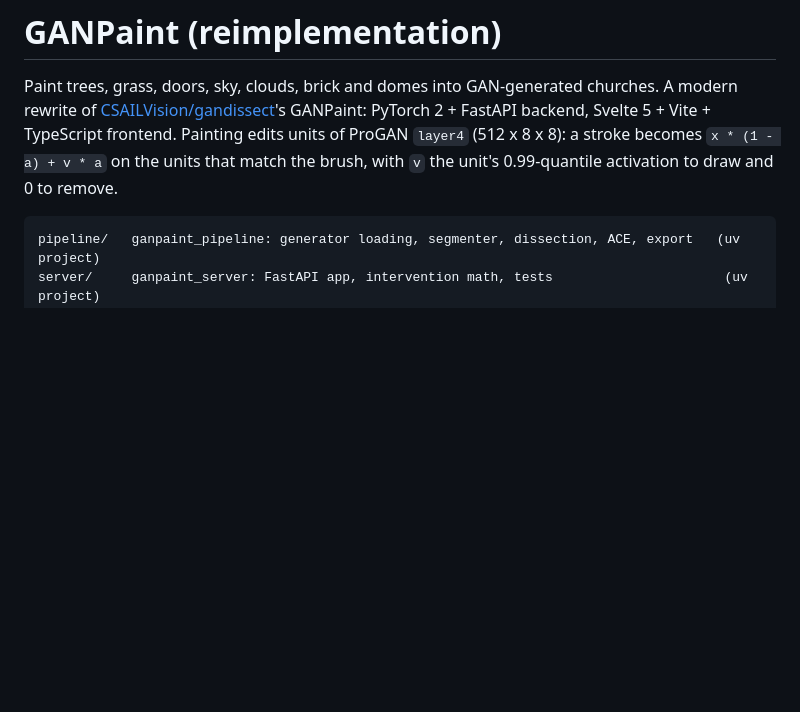
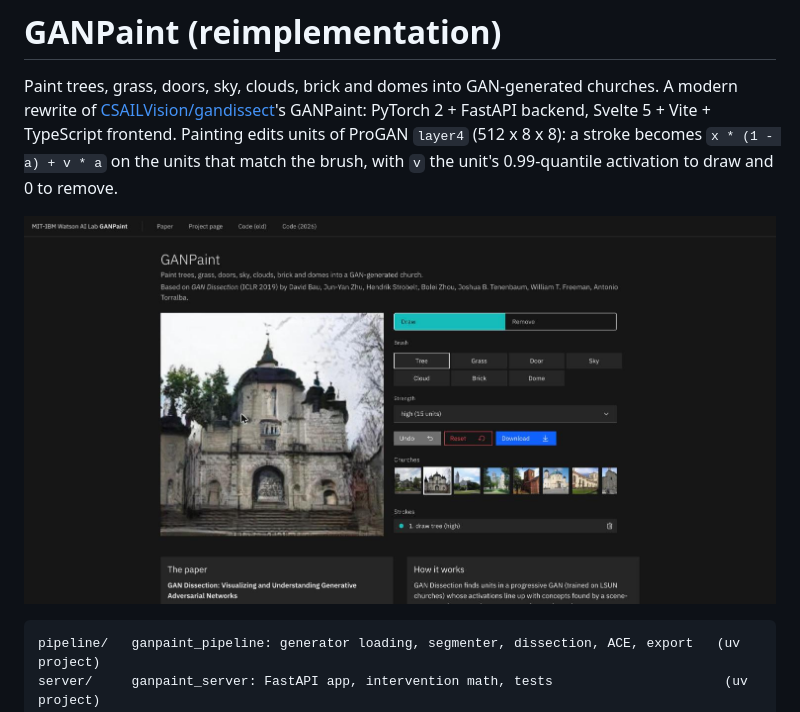
Before and after one commit to HendrikStrobelt/ganpaint_2026, a Markdown page: README.md, the part around the change. Rendered like a GitHub page; pictures changed too: docs/screenshot.jpg (added); blank space fills up the shorter version.

````diff
--- a/README.md
+++ b/README.md
@@ -5,6 +5,8 @@ Paint trees, grass, doors, sky, clouds, brick and domes into GAN-generated churc
 Svelte 5 + Vite + TypeScript frontend. Painting edits units of ProGAN `layer4` (512 x 8 x 8): a stroke becomes
 `x * (1 - a) + v * a` on the units that match the brush, with `v` the unit's 0.99-quantile activation to draw
 and 0 to remove.
+
+![GANPaint web UI: a church with a tree stroke painted onto it](docs/screenshot.jpg)
 
 ```
 pipeline/   ganpaint_pipeline: generator loading, segmenter, dissection, ACE, export   (uv project)
````
Also changed, not shown: 17 other files.
